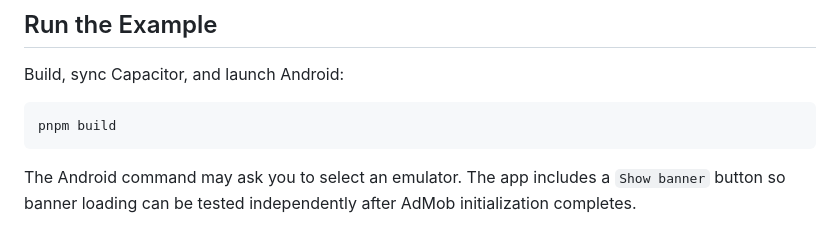
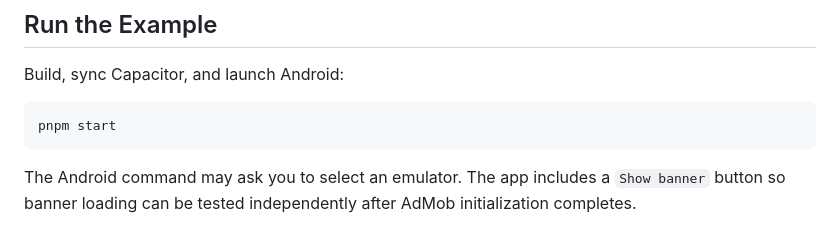
Before and after one commit to luisbytes/admob-safearea, a Markdown page: README.md, the part around the change. GitHub-like rendering.

Commit message:
Update README to change build command to 'pnpm start' for launching Android app

````diff
--- a/README.md
+++ b/README.md
@@ -78,7 +78,7 @@ pnpm install
 Build, sync Capacitor, and launch Android:
 
 ```bash
-pnpm build
+pnpm start
 ```
 
 The Android command may ask you to select an emulator. The app includes a `Show banner` button so banner loading can be tested independently after AdMob initialization completes.
````
